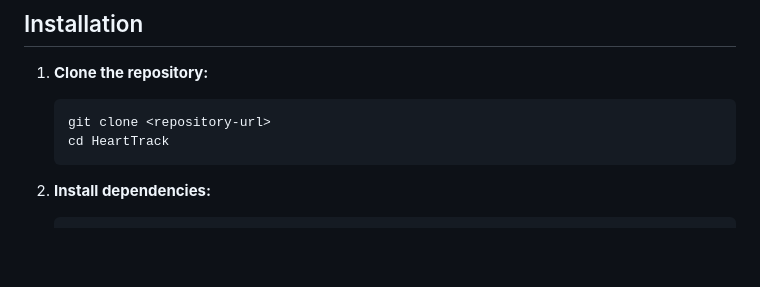
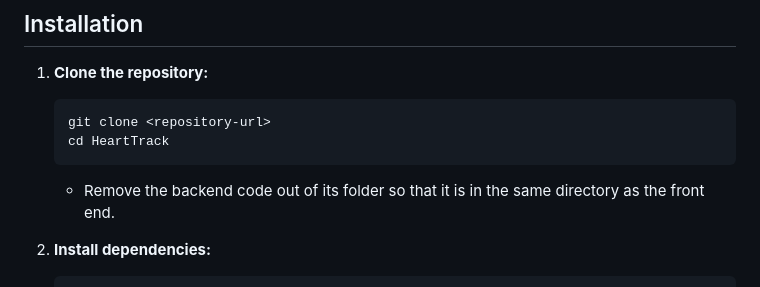
Before and after one commit to dalmeraz19/ECE413_FinalProject, a Markdown page: README.md, the part around the change. Drawn GitHub-style; blank space fills up the shorter version.

````diff
--- a/README.md
+++ b/README.md
@@ -47,6 +47,7 @@ GitHub Repo Link: https://github.com/dalmeraz19/ECE413_FinalProject/
    git clone <repository-url>
    cd HeartTrack
    ```
+   - Remove the backend code out of its folder so that it is in the same directory as the front end.
 2. **Install dependencies:**
    ```bash
    curl -o- https://raw.githubusercontent.com/nvm-sh/nvm/v0.38.0/install.sh | bash
````
